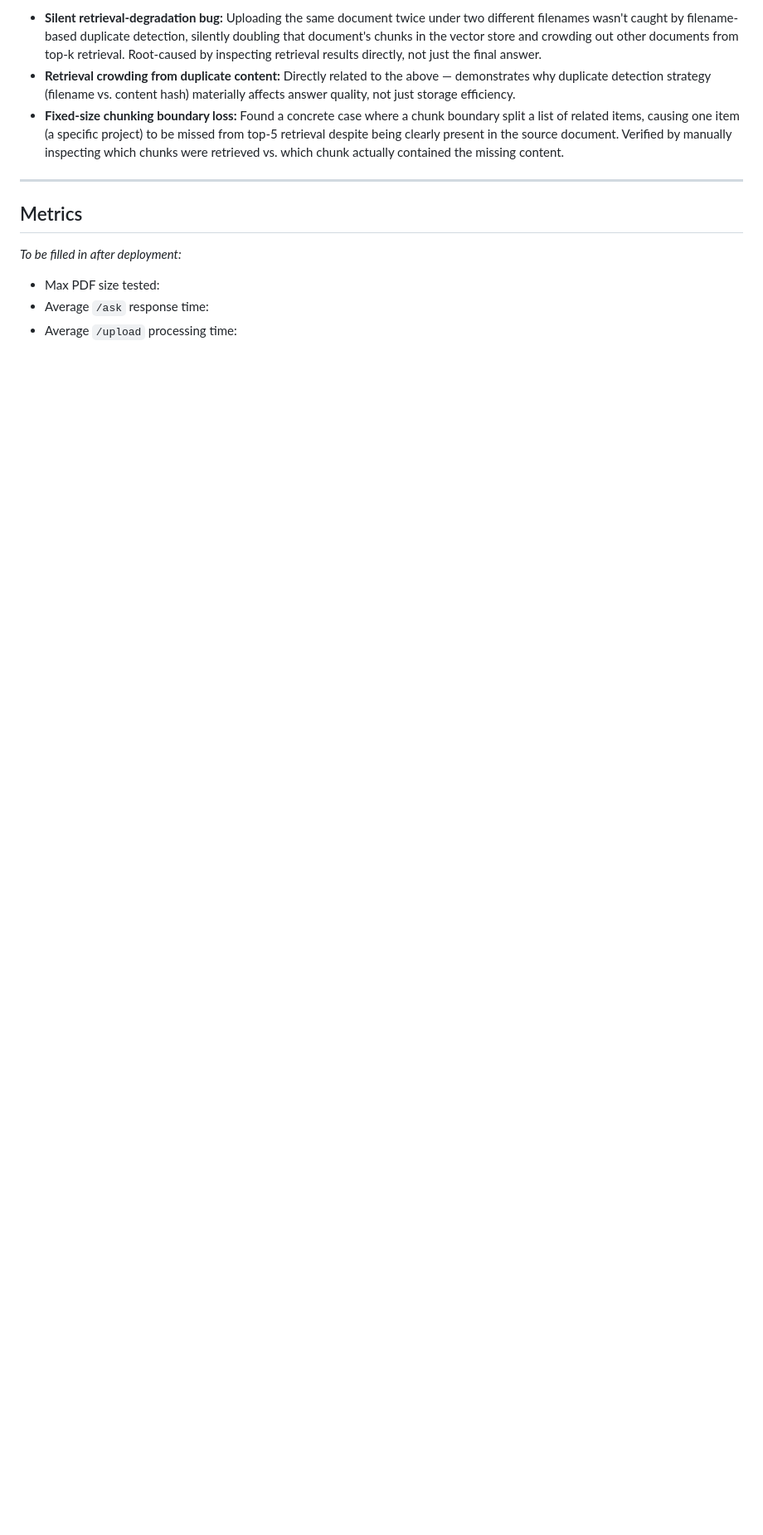
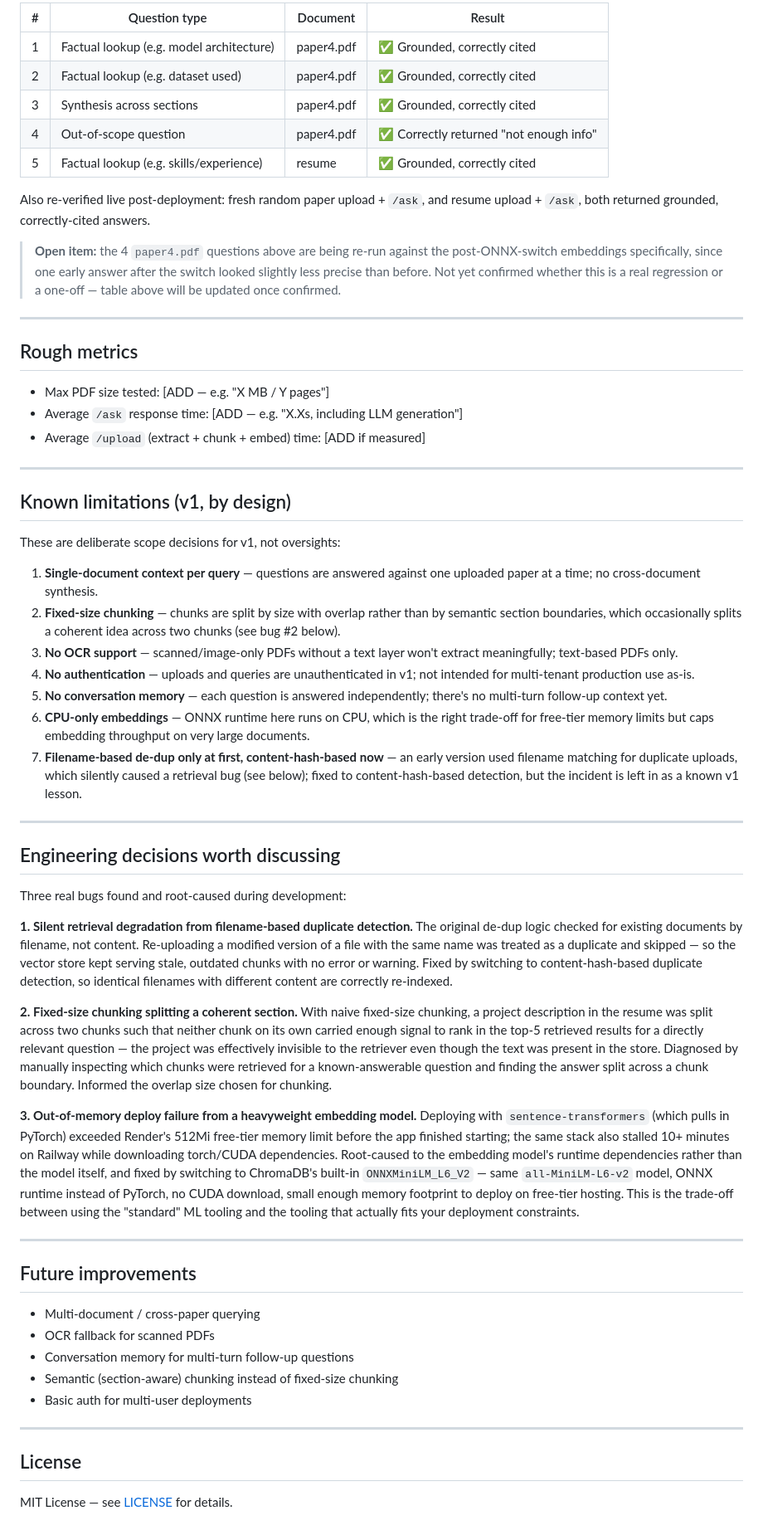
Before and after one commit to mahek12345678/ai-research-paper-assistant, a Markdown page: README.md, the part around one of its changes. Shown at 83% size. Drawn GitHub-style; blank space fills up the shorter version.

```diff
--- a/README.md
+++ b/README.md
@@ -177,13 +166,65 @@ Real bugs found and root-caused during development — kept here as concrete exa
 
-- **Silent retrieval-degradation bug:** Uploading the same document twice under two different filenames wasn't caught by filename-based duplicate detection, silently doubling that document's chunks in the vector store and crowding out other documents from top-k retrieval. Root-caused by inspecting retrieval results directly, not just the final answer.
-- **Retrieval crowding from duplicate content:** Directly related to the above — demonstrates why duplicate detection strategy (filename vs. content hash) materially affects answer quality, not just storage efficiency.
-- **Fixed-size chunking boundary loss:** Found a concrete case where a chunk boundary split a list of related items, causing one item (a specific project) to be missed from top-5 retrieval despite being clearly present in the source document. Verified by manually inspecting which chunks were retrieved vs. which chunk actually contained the missing content.
+| # | Question type | Document | Result |
+|---|---|---|---|
+| 1 | Factual lookup (e.g. model architecture) | paper4.pdf | ✅ Grounded, correctly cited |
+| 2 | Factual lookup (e.g. dataset used) | paper4.pdf | ✅ Grounded, correctly cited |
+| 3 | Synthesis across sections | paper4.pdf | ✅ Grounded, correctly cited |
+| 4 | Out-of-scope question | paper4.pdf | ✅ Correctly returned "not enough info" |
+| 5 | Factual lookup (e.g. skills/experience) | resume | ✅ Grounded, correctly cited |
+
+Also re-verified live post-deployment: fresh random paper upload + `/ask`, and resume upload + `/ask`, both returned grounded, correctly-cited answers.
+
+> **Open item:** the 4 `paper4.pdf` questions above are being re-run against the post-ONNX-switch embeddings specifically, since one early answer after the switch looked slightly less precise than before. Not yet confirmed whether this is a real regression or a one-off — table above will be updated once confirmed.
 
 ---
 
-## Metrics
+## Rough metrics
 
-_To be filled in after deployment:_
-- Max PDF size tested:
-- Average `/ask` response time:
-- Average `/upload` processing time:
+- Max PDF size tested: [ADD — e.g. "X MB / Y pages"]
+- Average `/ask` response time: [ADD — e.g. "X.Xs, including LLM generation"]
+- Average `/upload` (extract + chunk + embed) time: [ADD if measured]
+
+---
+
+## Known limitations (v1, by design)
+
+These are deliberate scope decisions for v1, not oversights:
+
+1. **Single-document context per query** — questions are answered against one uploaded paper at a time; no cross-document synthesis.
+2. **Fixed-size chunking** — chunks are split by size with overlap rather than by semantic section boundaries, which occasionally splits a coherent idea across two chunks (see bug #2 below).
+3. **No OCR support** — scanned/image-only PDFs without a text layer won't extract meaningfully; text-based PDFs only.
+4. **No authentication** — uploads and queries are unauthenticated in v1; not intended for multi-tenant production use as-is.
+5. **No conversation memory** — each question is answered independently; there's no multi-turn follow-up context yet.
+6. **CPU-only embeddings** — ONNX runtime here runs on CPU, which is the right trade-off for free-tier memory limits but caps embedding throughput on very large documents.
+7. **Filename-based de-dup only at first, content-hash-based now** — an early version used filename matching for duplicate uploads, which silently caused a retrieval bug (see below); fixed to content-hash-based detection, but the incident is left in as a known v1 lesson.
+
+---
+
+## Engineering decisions worth discussing
+
+Three real bugs found and root-caused during development:
+
+**1. Silent retrieval degradation from filename-based duplicate detection.**
+The original de-dup logic checked for existing documents by filename, not content. Re-uploading a modified version of a file with the same name was treated as a duplicate and skipped — so the vector store kept serving stale, outdated chunks with no error or warning. Fixed by switching to content-hash-based duplicate detection, so identical filenames with different content are correctly re-indexed.
+
+**2. Fixed-size chunking splitting a coherent section.**
+With naive fixed-size chunking, a project description in the resume was split across two chunks such that neither chunk on its own carried enough signal to rank in the top-5 retrieved results for a directly relevant question — the project was effectively invisible to the retriever even though the text was present in the store. Diagnosed by manually inspecting which chunks were retrieved for a known-answerable question and finding the answer split across a chunk boundary. Informed the overlap size chosen for chunking.
+
+**3. Out-of-memory deploy failure from a heavyweight embedding model.**
+Deploying with `sentence-transformers` (which pulls in PyTorch) exceeded Render's 512Mi free-tier memory limit before the app finished starting; the same stack also stalled 10+ minutes on Railway while downloading torch/CUDA dependencies. Root-caused to the embedding model's runtime dependencies rather than the model itself, and fixed by switching to ChromaDB's built-in `ONNXMiniLM_L6_V2` — same `all-MiniLM-L6-v2` model, ONNX runtime instead of PyTorch, no CUDA download, small enough memory footprint to deploy on free-tier hosting. This is the trade-off between using the "standard" ML tooling and the tooling that actually fits your deployment constraints.
+
+---
+
+## Future improvements
+
+- Multi-document / cross-paper querying
+- OCR fallback for scanned PDFs
+- Conversation memory for multi-turn follow-up questions
+- Semantic (section-aware) chunking instead of fixed-size chunking
+- Basic auth for multi-user deployments
+
+---
+
+## License
+
+MIT License — see [LICENSE](LICENSE) for details.
```
Also changed, not shown: other parts of README.md (+101 -112 lines).
